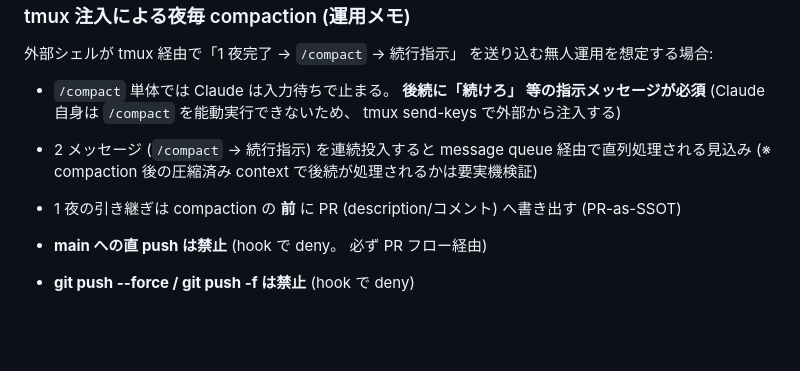
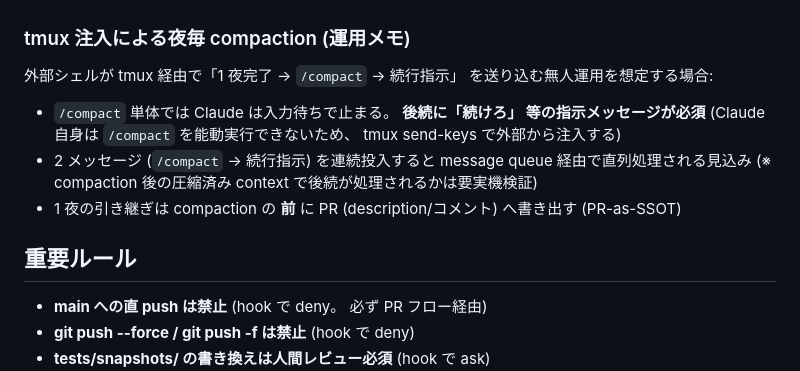
Before and after one commit to rinoshiyo/nightowl-nes, a Markdown page: CLAUDE.md, the part around the change. Rendered like a GitHub page; blank space fills up the shorter version.

Commit message:
docs(claude): restore ## 重要ルール heading lost in Compact Instructions edit
PR #11 sub-agent レビューの FIX: Compact Instructions セクション挿入時に
## 重要ルール 見出しを復元し忘れ、 配下 7 項目が tmux 運用メモ (H3) に
宙づりになっていた。 見出しを復元してセクション構造を正す (テキストは無傷)。

```diff
--- a/CLAUDE.md
+++ b/CLAUDE.md
@@ -226,6 +226,8 @@ compaction 後は SessionStart hook (matcher: compact) が `.claude/state/latest
 - 2 メッセージ (`/compact` → 続行指示) を連続投入すると message queue 経由で直列処理される見込み (※ compaction 後の圧縮済み context で後続が処理されるかは要実機検証)
 - 1 夜の引き継ぎは compaction の **前** に PR (description/コメント) へ書き出す (PR-as-SSOT)
 
+## 重要ルール
+
 - **main への直 push は禁止** (hook で deny。 必ず PR フロー経由)
 - **git push --force / git push -f は禁止** (hook で deny)
 - **tests/__snapshots__/ の書き換えは人間レビュー必須** (hook で ask)
```
